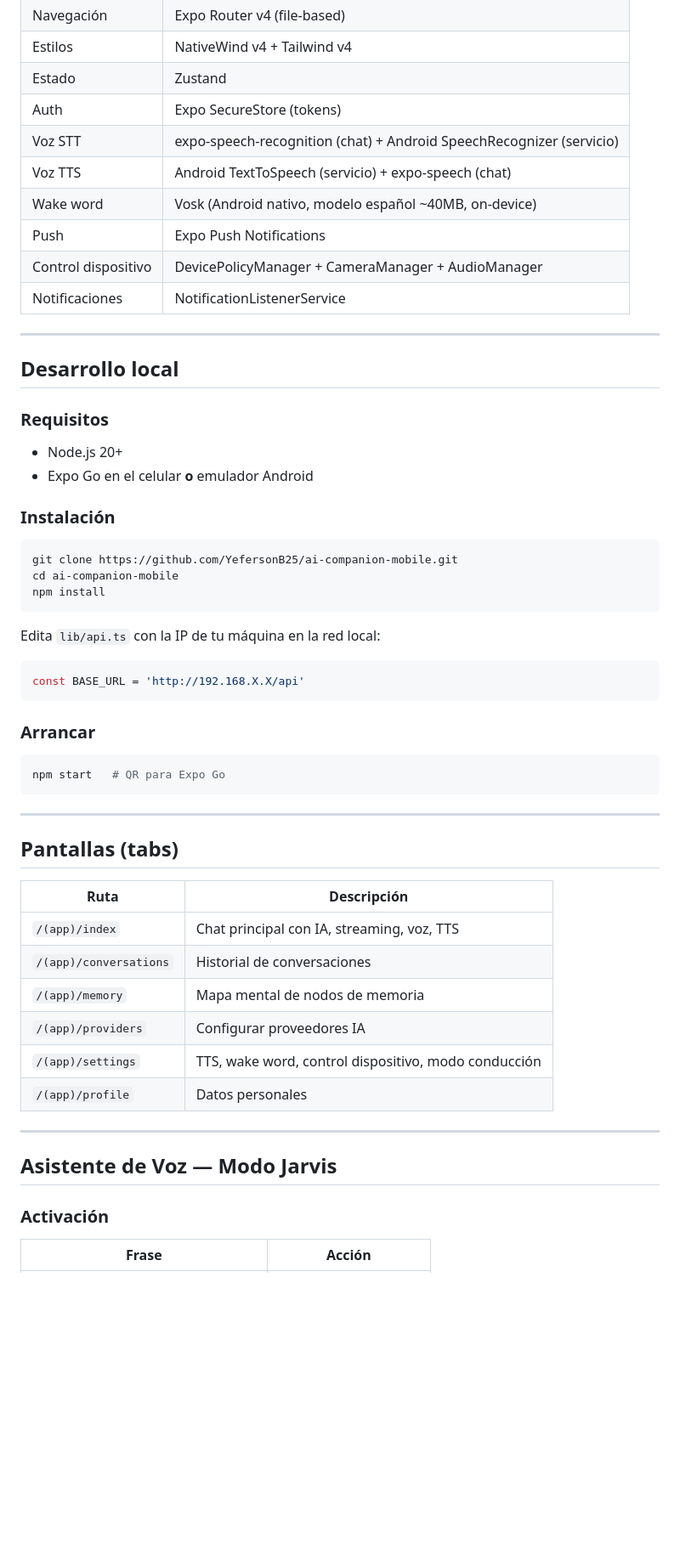
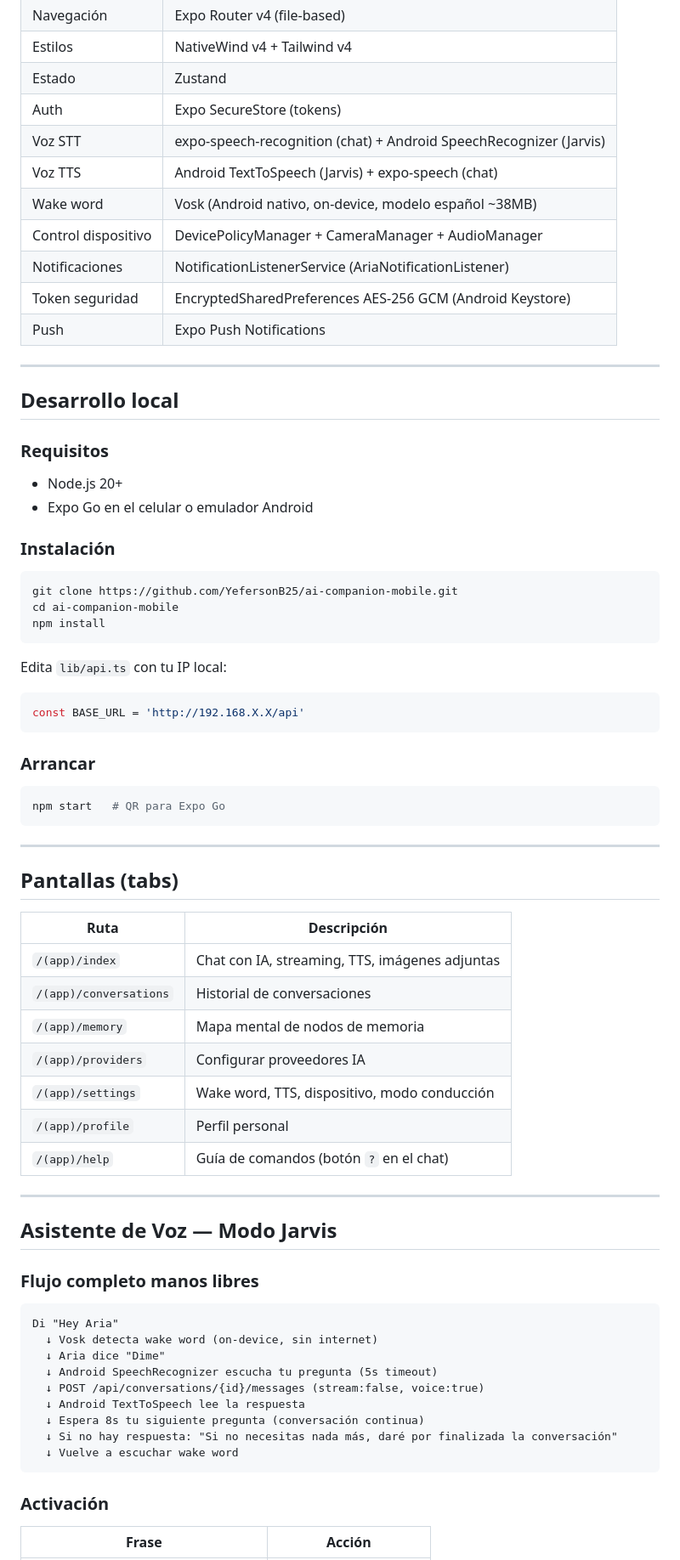
Before and after one commit to YefersonB25/ai-companion-mobile, a Markdown page: README.md, the part around one of its changes. Shown at 85% size. Drawn GitHub-style; blank space fills up the shorter version.

````diff
--- a/README.md
+++ b/README.md
@@ -13,12 +13,13 @@ Asistente personal de IA tipo Jarvis. Chat con streaming, wake word "Hey Aria",
 | Estilos | NativeWind v4 + Tailwind v4 |
 | Estado | Zustand |
 | Auth | Expo SecureStore (tokens) |
-| Voz STT | expo-speech-recognition (chat) + Android SpeechRecognizer (servicio) |
-| Voz TTS | Android TextToSpeech (servicio) + expo-speech (chat) |
-| Wake word | Vosk (Android nativo, modelo español ~40MB, on-device) |
+| Voz STT | expo-speech-recognition (chat) + Android SpeechRecognizer (Jarvis) |
+| Voz TTS | Android TextToSpeech (Jarvis) + expo-speech (chat) |
+| Wake word | Vosk (Android nativo, on-device, modelo español ~38MB) |
+| Control dispositivo | DevicePolicyManager + CameraManager + AudioManager |
+| Notificaciones | NotificationListenerService (AriaNotificationListener) |
+| Token seguridad | EncryptedSharedPreferences AES-256 GCM (Android Keystore) |
 | Push | Expo Push Notifications |
-| Control dispositivo | DevicePolicyManager + CameraManager + AudioManager |
-| Notificaciones | NotificationListenerService |
 
 ---
 
@@ -26,7 +27,7 @@ Asistente personal de IA tipo Jarvis. Chat con streaming, wake word "Hey Aria",
 
 ### Requisitos
 - Node.js 20+
-- Expo Go en el celular **o** emulador Android
+- Expo Go en el celular o emulador Android
 
 ### Instalación
 
@@ -36,7 +37,7 @@ cd ai-companion-mobile
 npm install
 ```
 
-Edita `lib/api.ts` con la IP de tu máquina en la red local:
+Edita `lib/api.ts` con tu IP local:
 ```typescript
 const BASE_URL = 'http://192.168.X.X/api'
 ```
@@ -53,16 +54,31 @@ npm start   # QR para Expo Go
 
 | Ruta | Descripción |
 |------|-------------|
-| `/(app)/index` | Chat principal con IA, streaming, voz, TTS |
+| `/(app)/index` | Chat con IA, streaming, TTS, imágenes adjuntas |
 | `/(app)/conversations` | Historial de conversaciones |
 | `/(app)/memory` | Mapa mental de nodos de memoria |
 | `/(app)/providers` | Configurar proveedores IA |
-| `/(app)/settings` | TTS, wake word, control dispositivo, modo conducción |
-| `/(app)/profile` | Datos personales |
+| `/(app)/settings` | Wake word, TTS, dispositivo, modo conducción |
+| `/(app)/profile` | Perfil personal |
+| `/(app)/help` | Guía de comandos (botón `?` en el chat) |
 
 ---
 
 ## Asistente de Voz — Modo Jarvis
+
+### Flujo completo manos libres
+
+```
+Di "Hey Aria"
+  ↓ Vosk detecta wake word (on-device, sin internet)
+  ↓ Aria dice "Dime"
+  ↓ Android SpeechRecognizer escucha tu pregunta (5s timeout)
+  ↓ POST /api/conversations/{id}/messages (stream:false, voice:true)
+  ↓ Android TextToSpeech lee la respuesta
+  ↓ Espera 8s tu siguiente pregunta (conversación continua)
+  ↓ Si no hay respuesta: "Si no necesitas nada más, daré por finalizada la conversación"
+  ↓ Vuelve a escuchar wake word
+```
 
 ### Activación
 
````
Also changed, not shown: other parts of README.md (+116 -55 lines).
